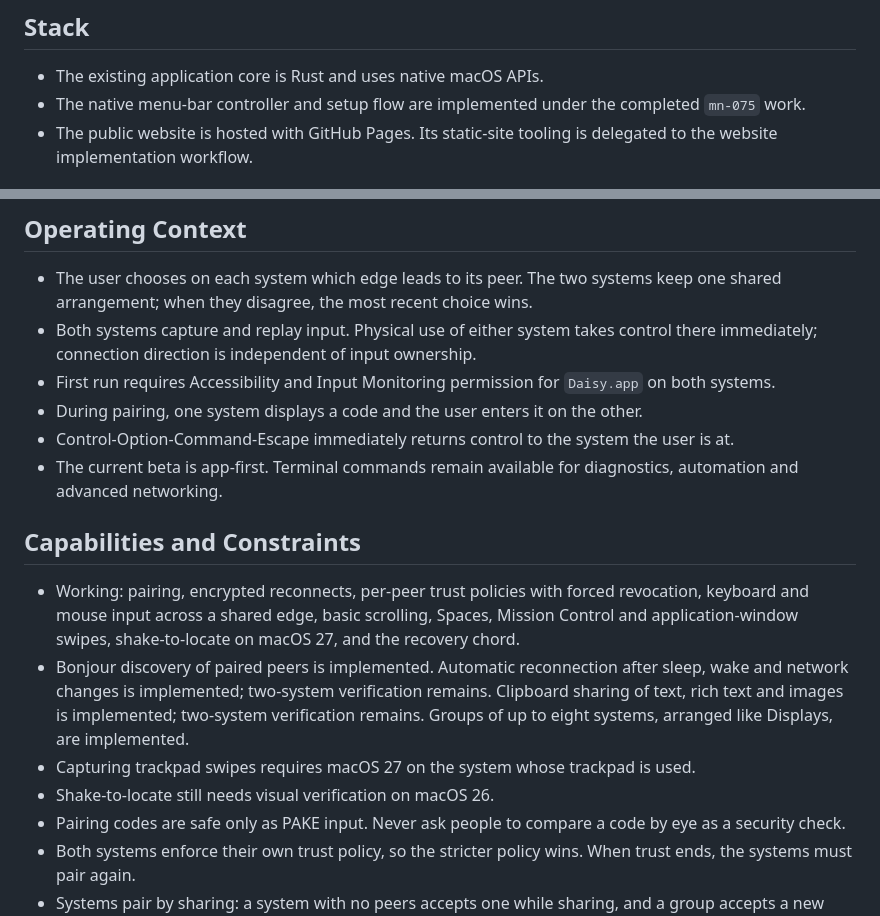
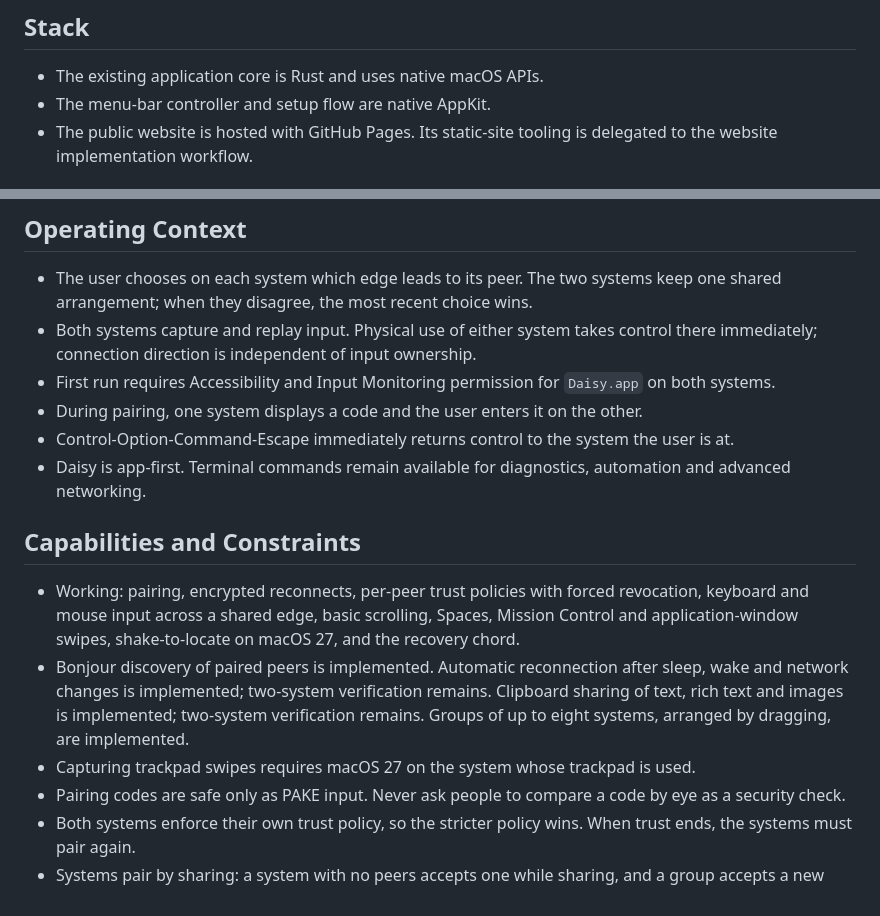
Before and after one commit to misfitdev/daisy, a Markdown page: PRODUCT.md, 2 parts joined by grey strips. GitHub-like rendering.

```diff
--- a/PRODUCT.md
+++ b/PRODUCT.md
@@ -11,8 +11,7 @@ The product is macOS only; no other operating system is in scope. Impeccable has
 ## Stack
 
 - The existing application core is Rust and uses native macOS APIs.
-- The native menu-bar controller and setup flow are implemented under the
-  completed `mn-075` work.
+- The menu-bar controller and setup flow are native AppKit.
 - The public website is hosted with GitHub Pages. Its static-site tooling is
   delegated to the website implementation workflow.
 
@@ -53,7 +52,7 @@ long that trust lasts.
 - During pairing, one system displays a code and the user enters it on the other.
 - Control-Option-Command-Escape immediately returns control to the system the
   user is at.
-- The current beta is app-first. Terminal commands remain available for
+- Daisy is app-first. Terminal commands remain available for
   diagnostics, automation and advanced networking.
 
 ## Capabilities and Constraints
@@ -64,10 +63,9 @@ long that trust lasts.
   macOS 27, and the recovery chord.
 - Bonjour discovery of paired peers is implemented. Automatic reconnection after sleep, wake and
   network changes is implemented; two-system verification remains. Clipboard sharing of text, rich text and images is implemented;
-  two-system verification remains. Groups of up to eight systems, arranged like Displays, are implemented.
+  two-system verification remains. Groups of up to eight systems, arranged by dragging, are implemented.
 - Capturing trackpad swipes requires macOS 27 on the system whose trackpad is
   used.
-- Shake-to-locate still needs visual verification on macOS 26.
 - Pairing codes are safe only as PAKE input. Never ask people to compare a code
   by eye as a security check.
 - Both systems enforce their own trust policy, so the stricter policy wins. When
```
Also changed, not shown: AGENTS.md (+4 -2 lines).
